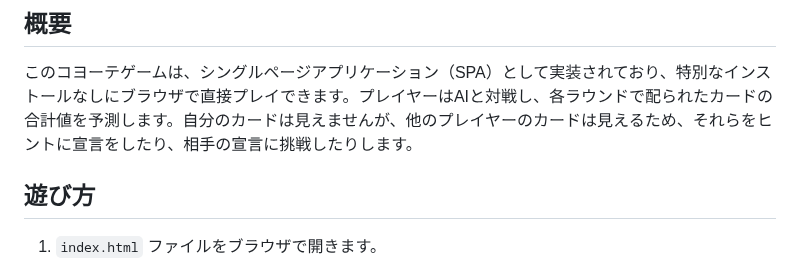
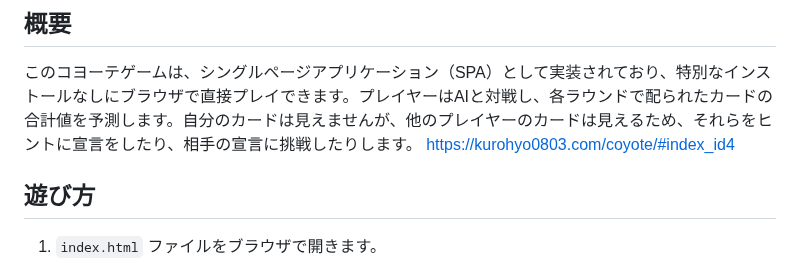
Before and after one commit to onotaker/GoogleGemini-Coyote, a Markdown page: README.md, the part around the change. Drawn GitHub-style.

```diff
--- a/README.md
+++ b/README.md
@@ -21,6 +21,7 @@
 ## 概要
 
 このコヨーテゲームは、シングルページアプリケーション（SPA）として実装されており、特別なインストールなしにブラウザで直接プレイできます。プレイヤーはAIと対戦し、各ラウンドで配られたカードの合計値を予測します。自分のカードは見えませんが、他のプレイヤーのカードは見えるため、それらをヒントに宣言をしたり、相手の宣言に挑戦したりします。
+https://kurohyo0803.com/coyote/#index_id4
 
 ## 遊び方
 
```
